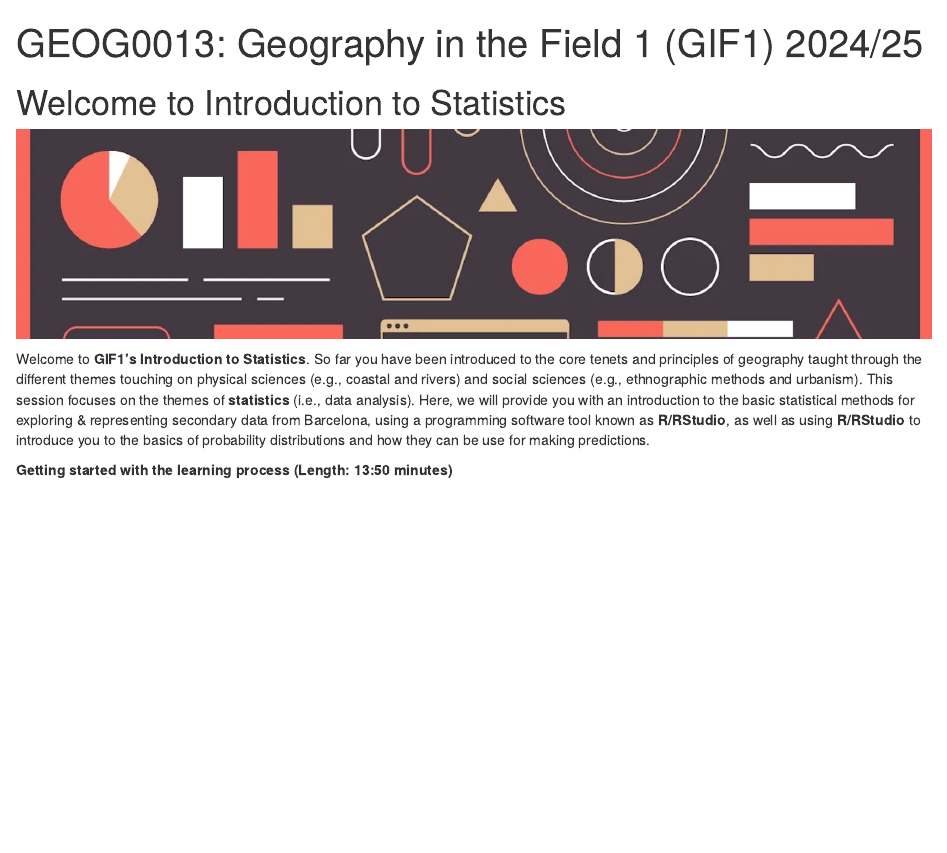
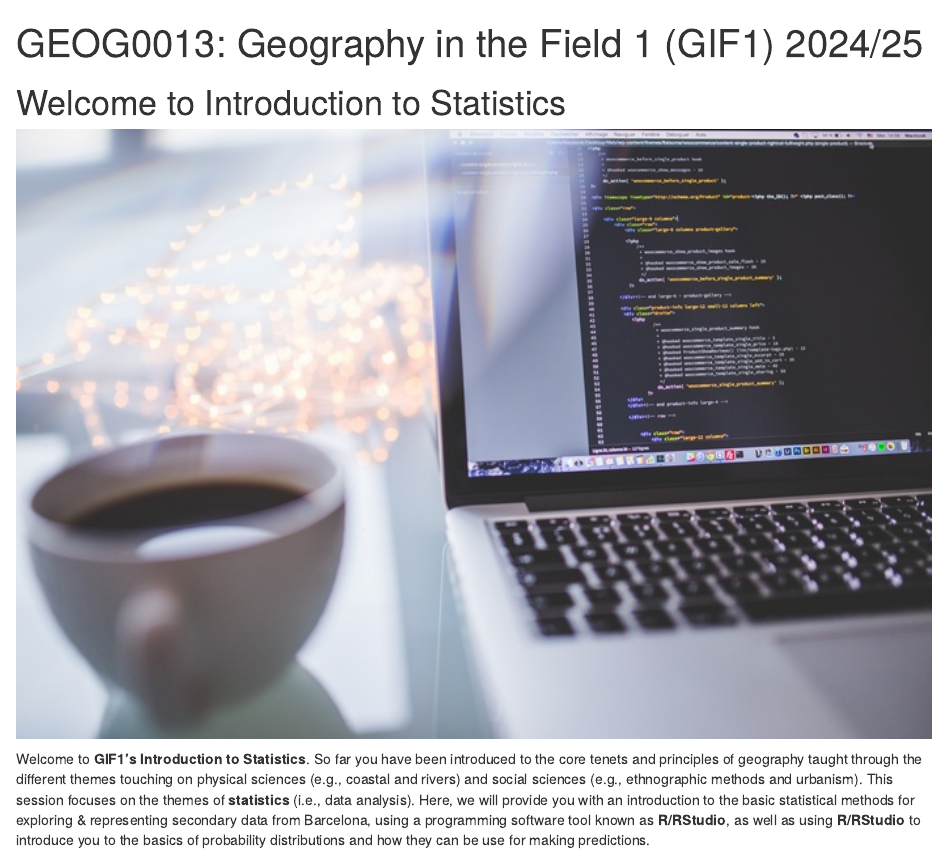
Before and after one commit to UCLPG-MSC-SGDS/GEOG0013, an R Markdown document (index.Rmd): the page in a window 1100 px wide, from its top. Rendered offline with R 4.5, knitr and Pandoc, with nearby package versions; drawn as R Markdown's standard HTML page in place of the format the file asks for; some code elsewhere in the file could not run offline; common packages that the code uses without loading them are loaded.

Commit message:
Minor updates to index.rmd file

````diff
--- a/index.Rmd
+++ b/index.Rmd
@@ -15,7 +15,7 @@ editor_options:
 # Welcome to Introduction to Statistics {.unnumbered}
 
 ```{r echo=FALSE, out.width = "100%", fig.align='center', cache=TRUE}
-knitr::include_graphics('images/general/Welcome_page_image.png')
+knitr::include_graphics('images/general/intro_page_picture.jpeg')
 ```
 
 Welcome to **GIF1's** **Introduction to Statistics**. So far you have been introduced to the core tenets and principles of geography taught through the different themes touching on physical sciences (e.g., coastal and rivers) and social sciences (e.g., ethnographic methods and urbanism). This session focuses on the themes of **statistics** (i.e., data analysis). Here, we will provide you with an introduction to the basic statistical methods for exploring & representing secondary data from Barcelona, using a programming software tool known as **R/RStudio**, as well as using **R/RStudio** to introduce you to the basics of probability distributions and how they can be use for making predictions.
````
Also changed, not shown: images/general/intro_page_picture.jpeg (added), 8 other files.
